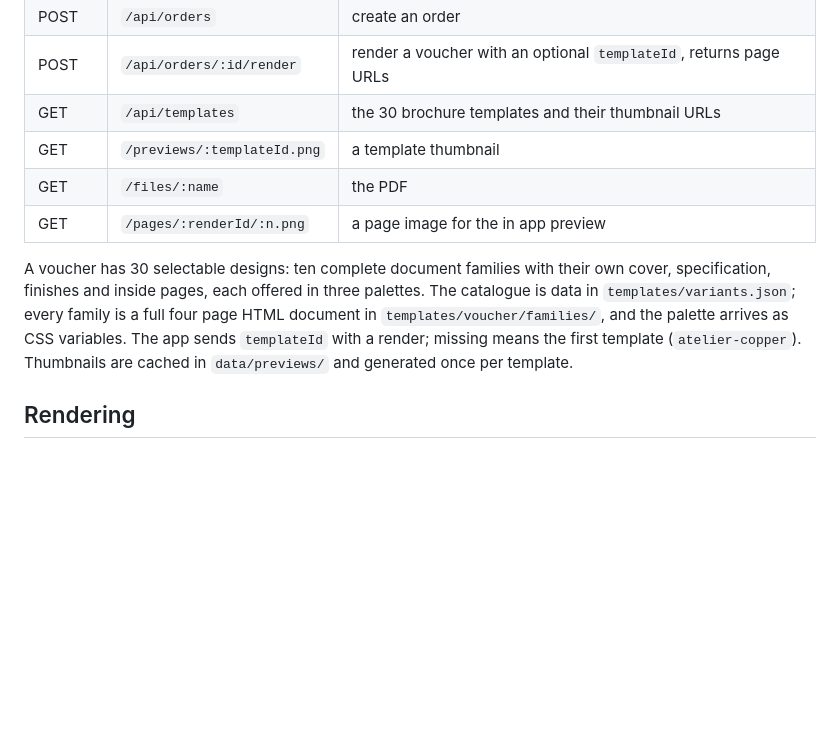
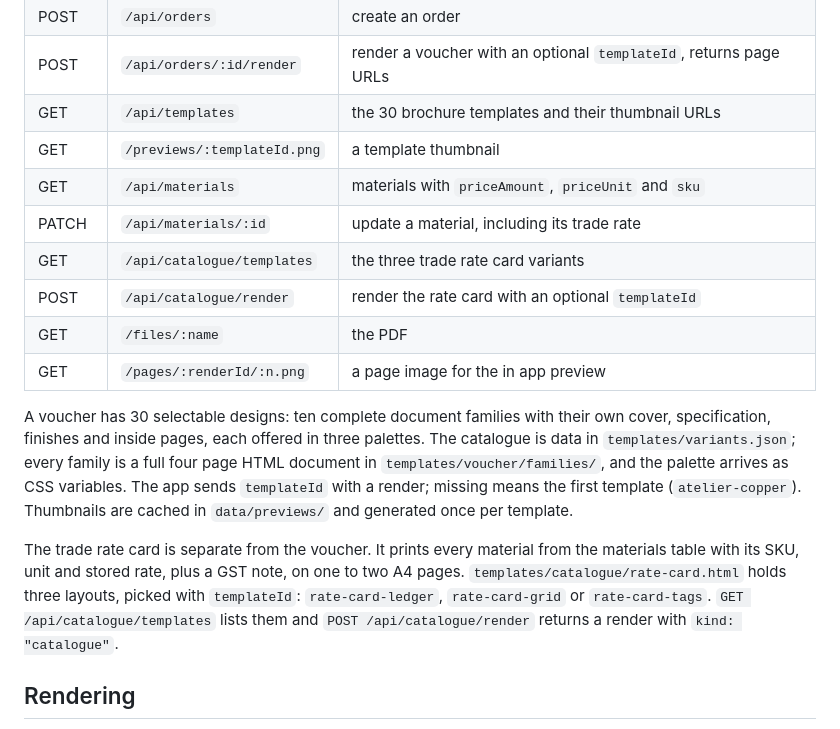
Before and after one commit to BenitoJD/grace-catalogue-studio, a Markdown page: README.md, the part around one of its changes. Drawn GitHub-style; blank space fills up the shorter version.

```diff
--- a/README.md
+++ b/README.md
@@ -96,6 +112,10 @@ Full contract in [CONTRACT.md](CONTRACT.md). The essentials:
 | POST | `/api/orders/:id/render` | render a voucher with an optional `templateId`, returns page URLs |
 | GET | `/api/templates` | the 30 brochure templates and their thumbnail URLs |
 | GET | `/previews/:templateId.png` | a template thumbnail |
+| GET | `/api/materials` | materials with `priceAmount`, `priceUnit` and `sku` |
+| PATCH | `/api/materials/:id` | update a material, including its trade rate |
+| GET | `/api/catalogue/templates` | the three trade rate card variants |
+| POST | `/api/catalogue/render` | render the rate card with an optional `templateId` |
 | GET | `/files/:name` | the PDF |
 | GET | `/pages/:renderId/:n.png` | a page image for the in app preview |
 
@@ -106,6 +126,13 @@ full four page HTML document in `templates/voucher/families/`, and the palette
 arrives as CSS variables. The app sends `templateId` with a render; missing
 means the first template (`atelier-copper`). Thumbnails are cached in
 `data/previews/` and generated once per template.
+
+The trade rate card is separate from the voucher. It prints every material from
+the materials table with its SKU, unit and stored rate, plus a GST note, on one
+to two A4 pages. `templates/catalogue/rate-card.html` holds three layouts, picked
+with `templateId`: `rate-card-ledger`, `rate-card-grid` or `rate-card-tags`.
+`GET /api/catalogue/templates` lists them and
+`POST /api/catalogue/render` returns a render with `kind: "catalogue"`.
 
 ## Rendering
 
```
Also changed, not shown: other parts of README.md (+18 -2 lines), CONTRACT.md (+59 -6 lines), templates/README.md (+25 -0 lines), docs/screenshots/rate-card.png (added), 15 other files.
